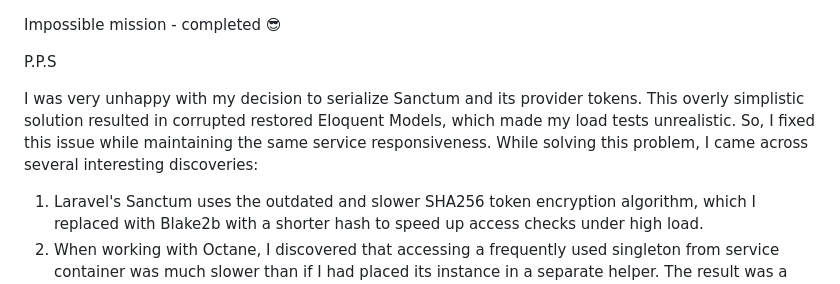
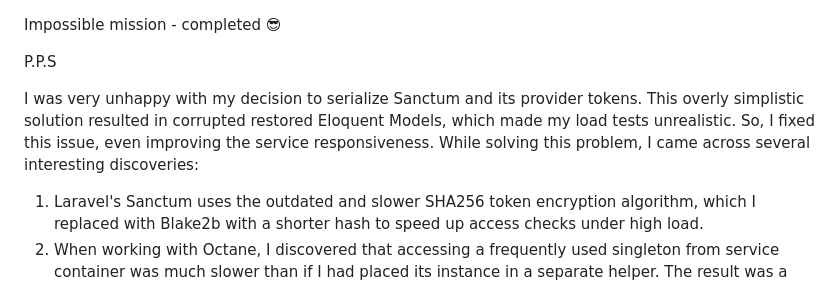
Before and after one commit to Dayonyz/Currency-rate-service, a Markdown page: api/README.md, the part around the change. GitHub-like rendering.

Commit message:
Fix Readme phrase

```diff
--- a/api/README.md
+++ b/api/README.md
@@ -455,7 +455,7 @@ Impossible mission - completed 😎
 
 P.P.S
 
-I was very unhappy with my decision to serialize Sanctum and its provider tokens. This overly simplistic solution resulted in corrupted restored Eloquent Models, which made my load tests unrealistic. So, I fixed this issue while maintaining the same service responsiveness. While solving this problem, I came across several interesting discoveries:
+I was very unhappy with my decision to serialize Sanctum and its provider tokens. This overly simplistic solution resulted in corrupted restored Eloquent Models, which made my load tests unrealistic. So, I fixed this issue, even improving the service responsiveness. While solving this problem, I came across several interesting discoveries:
 1) Laravel's Sanctum uses the outdated and slower SHA256 token encryption algorithm, which I replaced with Blake2b with a shorter hash to speed up access checks under high load.
 2) When working with Octane, I discovered that accessing a frequently used singleton from service container was much slower than if I had placed its instance in a separate helper. The result was a 10x speedup.
 3) Model serialization and deserialization proved unjustified, so I found a more reliable and faster way to save the model in the cache and restore it from there. It's even better than creating a copy of the model using new Model()->forceFill().
```
